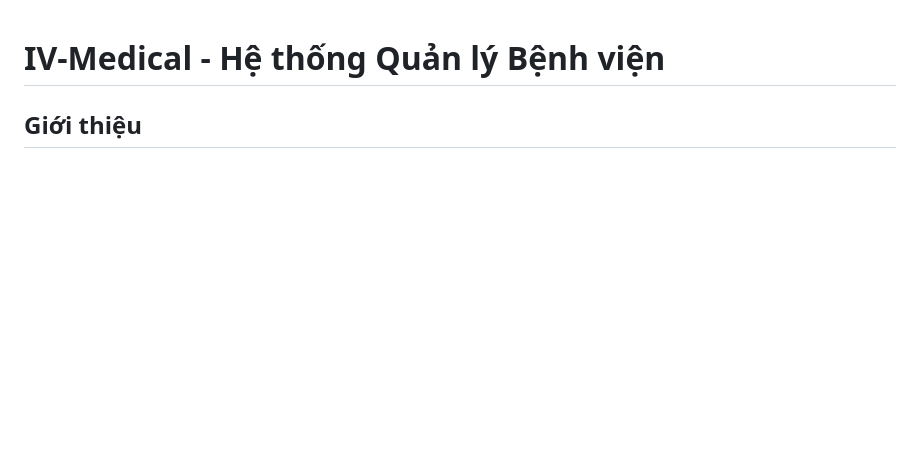
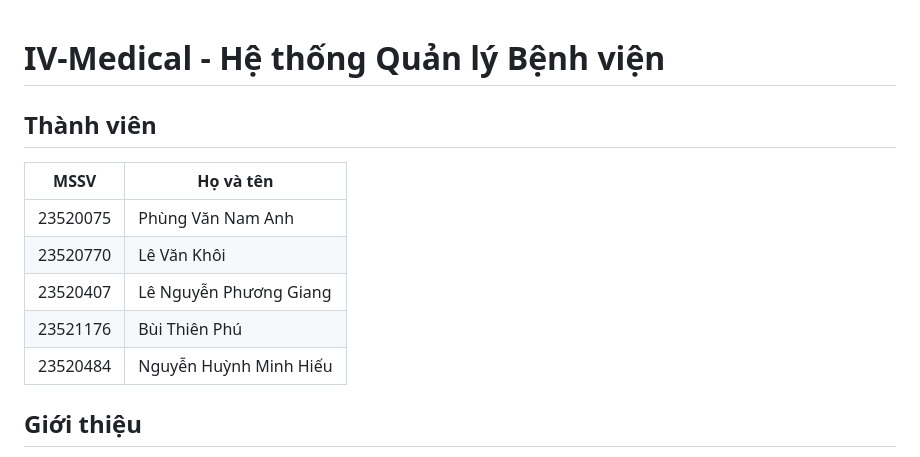
Before and after one commit to namanh2508/NT208.P23-Group-4, a Markdown page: README.md, the part around the change. Rendered like a GitHub page; blank space fills up the shorter version.

```diff
--- a/README.md
+++ b/README.md
@@ -1,4 +1,15 @@
 # IV-Medical - Hệ thống Quản lý Bệnh viện
+
+## Thành viên
+
+| MSSV      | Họ và tên                 |
+|-----------|---------------------------|
+| 23520075  | Phùng Văn Nam Anh         |
+| 23520770  | Lê Văn Khôi               |
+| 23520407  | Lê Nguyễn Phương Giang    |
+| 23521176  | Bùi Thiên Phú             |
+| 23520484  | Nguyễn Huỳnh Minh Hiếu    |
+
 
 ## Giới thiệu
 
```
